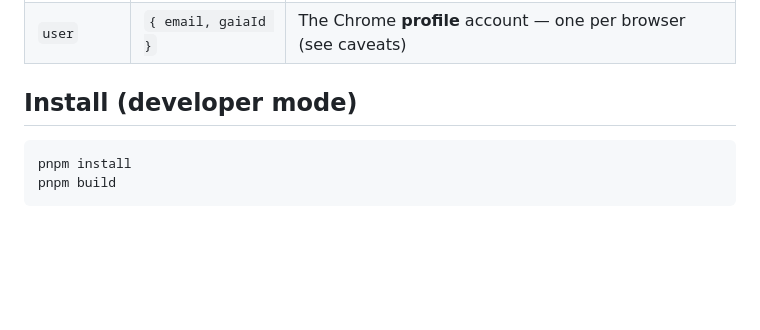
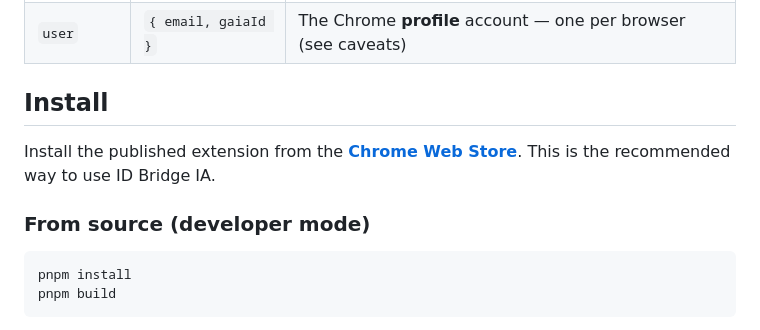
Before and after one commit to MAECLY/id-bridge-ia, a Markdown page: README.md, the part around one of its changes. Drawn GitHub-style; blank space fills up the shorter version.

````diff
--- a/README.md
+++ b/README.md
@@ -30,7 +36,13 @@ distributed through the Chrome Web Store.
 | `incognito` | `boolean`           |                                                                |
 | `user`      | `{ email, gaiaId }` | The Chrome **profile** account — one per browser (see caveats) |
 
-## Install (developer mode)
+## Install
+
+Install the published extension from the
+**[Chrome Web Store](https://chromewebstore.google.com/detail/id-bridge-ia/knfgphmhijlbgdjhcciofodedgdifpij)**.
+This is the recommended way to use ID Bridge IA.
+
+### From source (developer mode)
 
 ```bash
 pnpm install
````
Also changed, not shown: other parts of README.md (+7 -1 lines).
